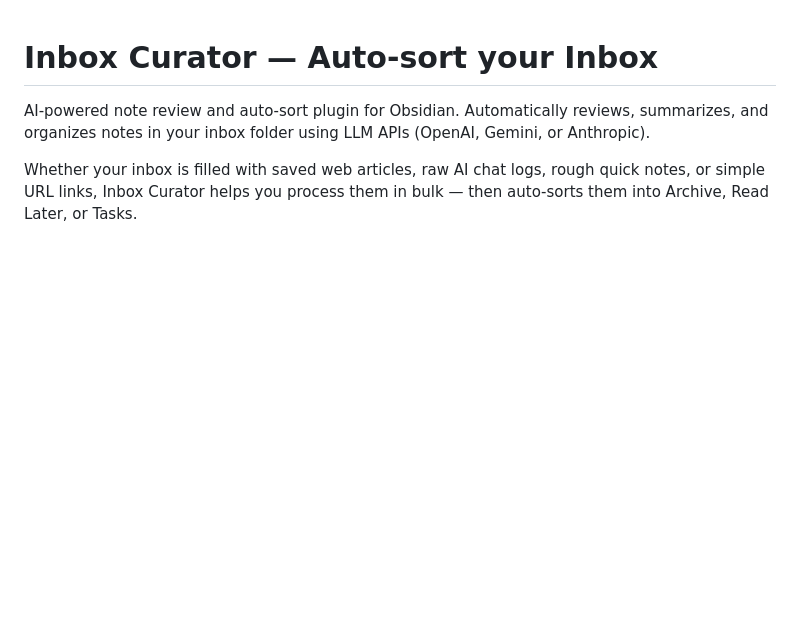
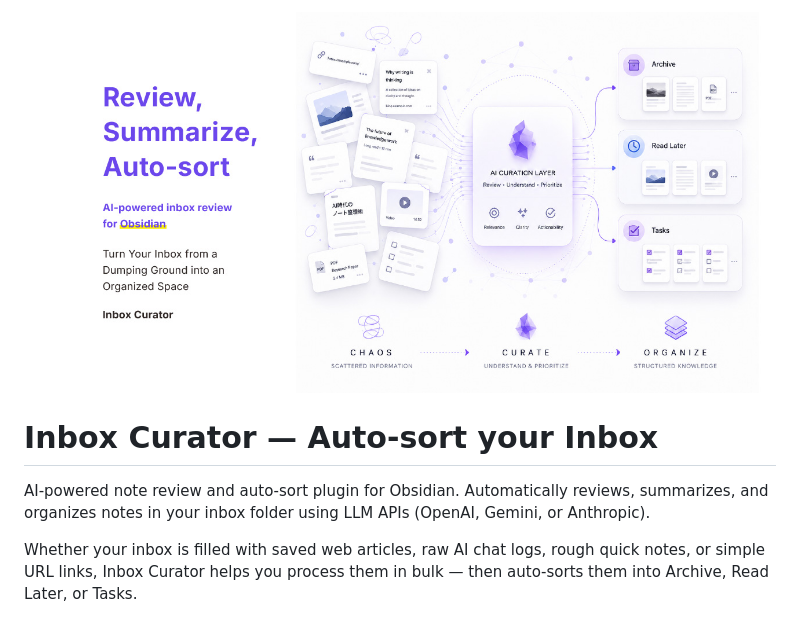
Before and after one commit to kzyiym/inbox-curator, a Markdown page: README.md, the part around the change. Drawn GitHub-style; pictures changed too: Repository Social Preview.jpg (added); blank space fills up the shorter version.

Commit message:
docs: add social preview image to README

```diff
--- a/README.md
+++ b/README.md
@@ -1,3 +1,5 @@
+![Inbox Curator — Auto-sort your Inbox](Repository%20Social%20Preview.jpg)
+
 # Inbox Curator — Auto-sort your Inbox
 
 AI-powered note review and auto-sort plugin for Obsidian. Automatically reviews, summarizes, and organizes notes in your inbox folder using LLM APIs (OpenAI, Gemini, or Anthropic).
```
